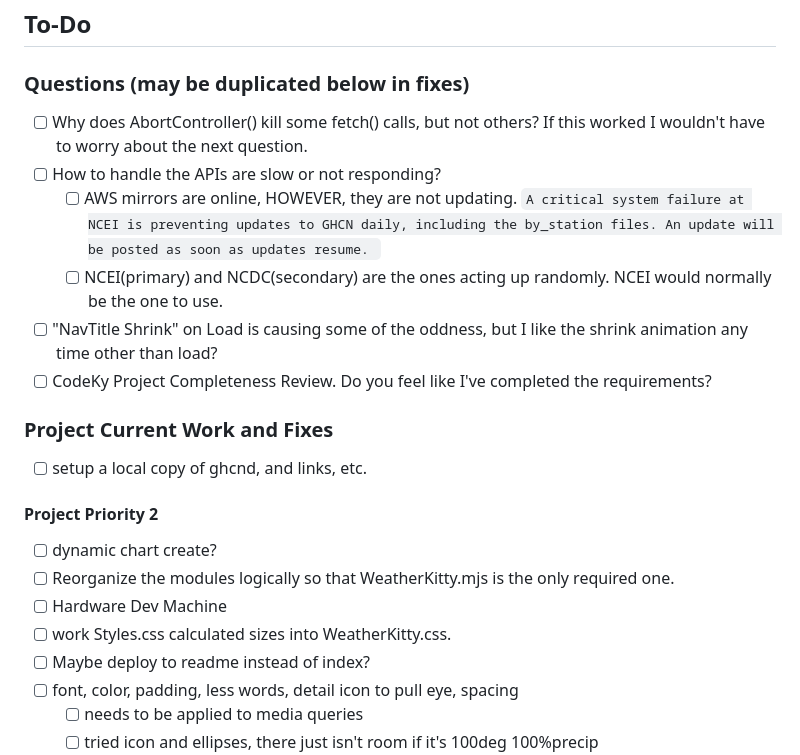
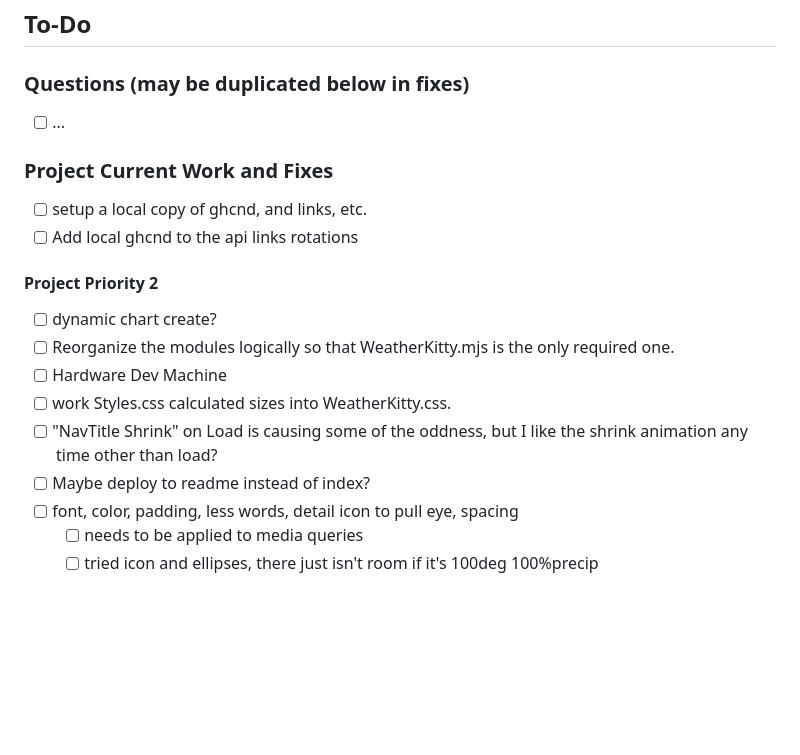
Before and after one commit to cjmet/WeatherKitty, a Markdown page: Project.md, the part around the change. Drawn GitHub-style; blank space fills up the shorter version.

```diff
--- a/Project.md
+++ b/Project.md
@@ -75,18 +75,12 @@ It sounds so neat and simple, and it so very much isn't.
 
 ### Questions (may be duplicated below in fixes)
 
-- [ ] Why does AbortController() kill some fetch() calls, but not others? If this worked I wouldn't have to worry about the next question.
-- [ ] How to handle the APIs are slow or not responding?
-  - [ ] AWS mirrors are online, HOWEVER, they are not updating.
-        `A critical system failure at NCEI is preventing updates to GHCN daily, including the by_station files.
-An update will be posted as soon as updates resume. `
-  - [ ] NCEI(primary) and NCDC(secondary) are the ones acting up randomly. NCEI would normally be the one to use.
-- [ ] "NavTitle Shrink" on Load is causing some of the oddness, but I like the shrink animation any time other than load?
-- [ ] CodeKy Project Completeness Review. Do you feel like I've completed the requirements?
+- [ ] ...
 
 ### Project Current Work and Fixes
 
 - [ ] setup a local copy of ghcnd, and links, etc.
+- [ ] Add local ghcnd to the api links rotations
 
 #### Project Priority 2
 
@@ -94,6 +88,7 @@ An update will be posted as soon as updates resume. `
 - [ ] Reorganize the modules logically so that WeatherKitty.mjs is the only required one.
 - [ ] Hardware Dev Machine
 - [ ] work Styles.css calculated sizes into WeatherKitty.css.
+- [ ] "NavTitle Shrink" on Load is causing some of the oddness, but I like the shrink animation any time other than load?
 - [ ] Maybe deploy to readme instead of index?
 - [ ] font, color, padding, less words, detail icon to pull eye, spacing
   - [ ] needs to be applied to media queries
```
Also changed, not shown: README.md (+19 -19 lines).
